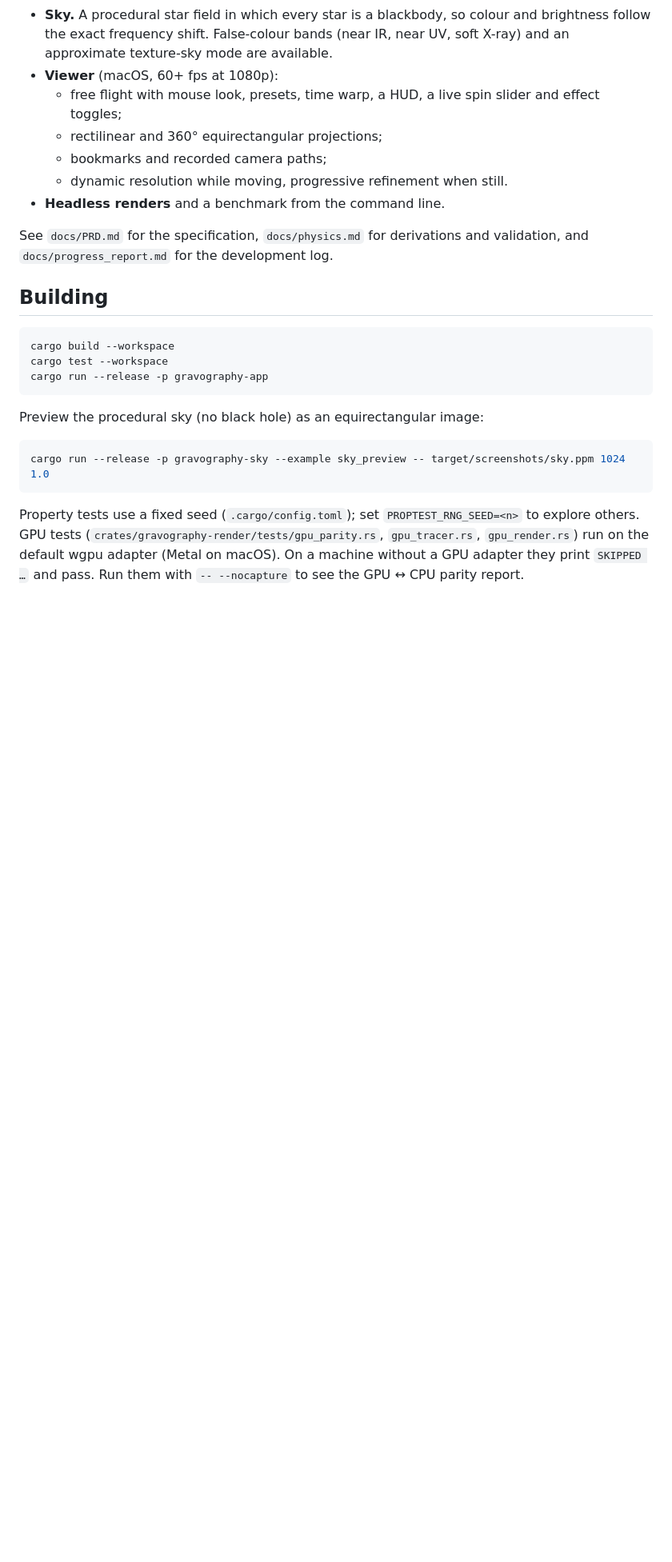
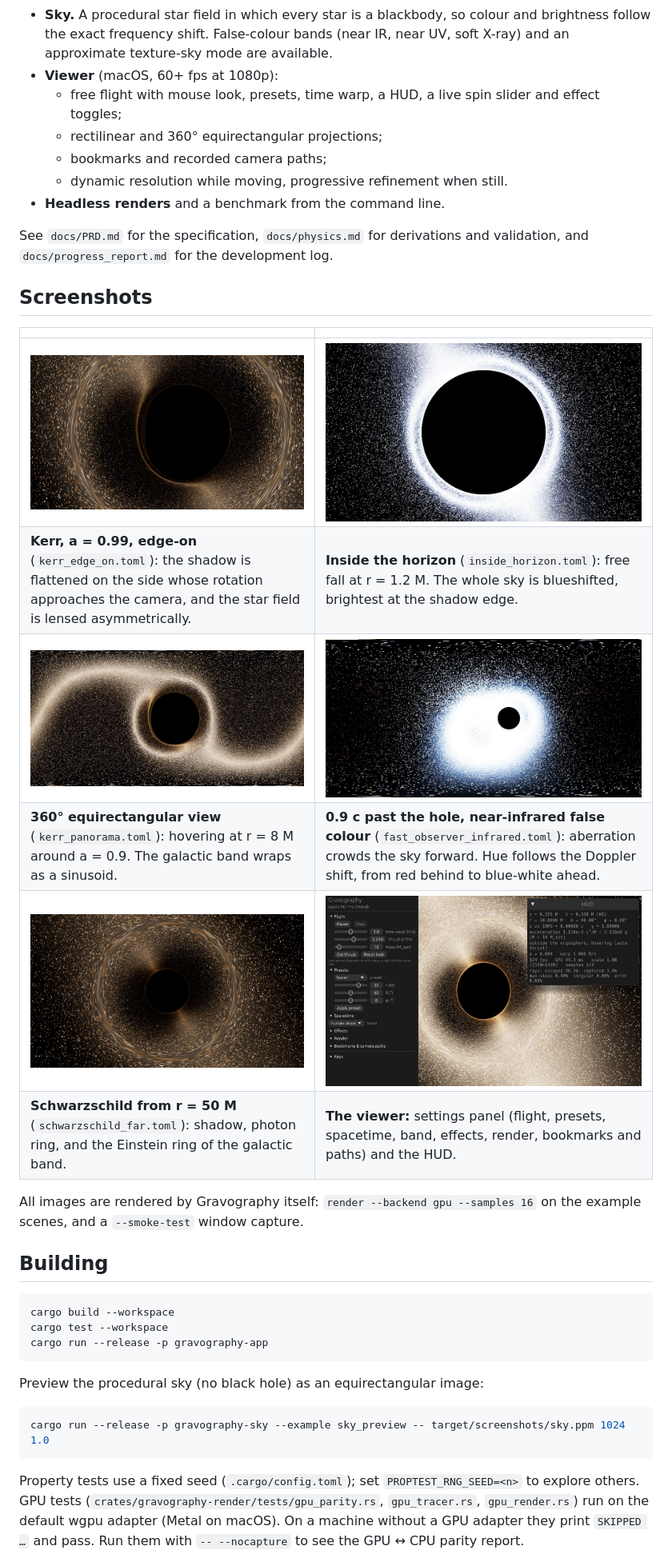
Before and after one commit to JamesMax314/Gravography, a Markdown page: README.md, the part around the change. Shown at 80% size. GitHub-like rendering; pictures changed too: docs/images/fast_observer_infrared.jpg (added), docs/images/inside_horizon.jpg (added), docs/images/kerr_edge_on.jpg (added); blank space fills up the shorter version.

Commit message:
docs: README screenshots (docs/images), v1.0.0 release notes
Co-Authored-By: Claude Opus 5.5 <noreply@anthropic.com>

```diff
--- a/README.md
+++ b/README.md
@@ -21,6 +21,20 @@ Written in Rust with `wgpu`; macOS (Apple Silicon) is the primary platform.
 
 See `docs/PRD.md` for the specification, `docs/physics.md` for derivations and validation, and
 `docs/progress_report.md` for the development log.
+
+## Screenshots
+
+| | |
+|---|---|
+| ![Kerr hole, a = 0.99, seen edge-on](docs/images/kerr_edge_on.jpg) | ![Inside a Schwarzschild horizon](docs/images/inside_horizon.jpg) |
+| **Kerr, a = 0.99, edge-on** (`kerr_edge_on.toml`): the shadow is flattened on the side whose rotation approaches the camera, and the star field is lensed asymmetrically. | **Inside the horizon** (`inside_horizon.toml`): free fall at r = 1.2 M. The whole sky is blueshifted, brightest at the shadow edge. |
+| ![360° panorama around a = 0.9](docs/images/kerr_panorama.jpg) | ![Fast observer, near-infrared false colour](docs/images/fast_observer_infrared.jpg) |
+| **360° equirectangular view** (`kerr_panorama.toml`): hovering at r = 8 M around a = 0.9. The galactic band wraps as a sinusoid. | **0.9 c past the hole, near-infrared false colour** (`fast_observer_infrared.toml`): aberration crowds the sky forward. Hue follows the Doppler shift, from red behind to blue-white ahead. |
+| ![Schwarzschild hole from 50 M](docs/images/schwarzschild_far.jpg) | ![The interactive viewer](docs/images/viewer.jpg) |
+| **Schwarzschild from r = 50 M** (`schwarzschild_far.toml`): shadow, photon ring, and the Einstein ring of the galactic band. | **The viewer:** settings panel (flight, presets, spacetime, band, effects, render, bookmarks and paths) and the HUD. |
+
+All images are rendered by Gravography itself: `render --backend gpu --samples 16` on the example scenes, and a
+`--smoke-test` window capture.
 
 ## Building
 
```
Also changed, not shown: CLAUDE.md (+2 -0 lines), docs/progress_report.md (+15 -10 lines).
